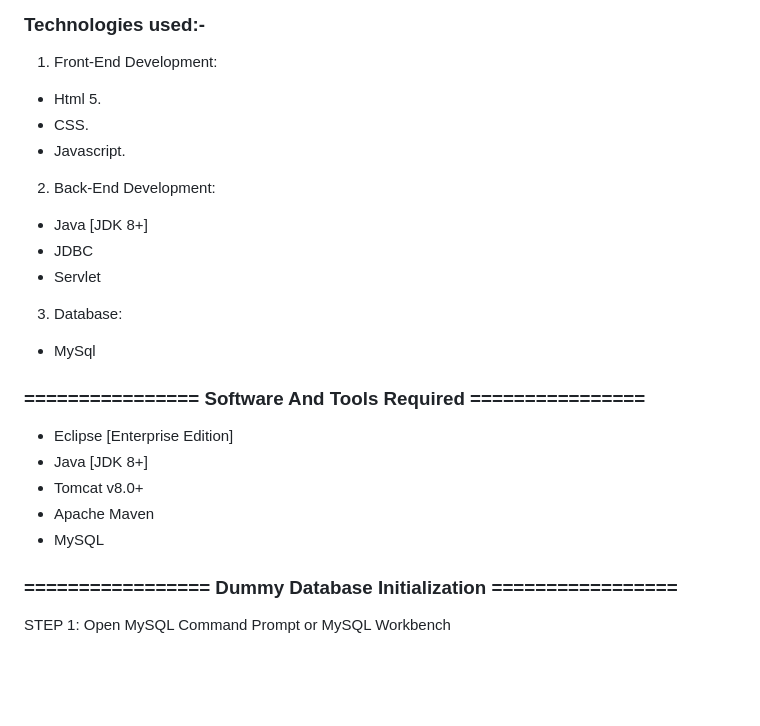
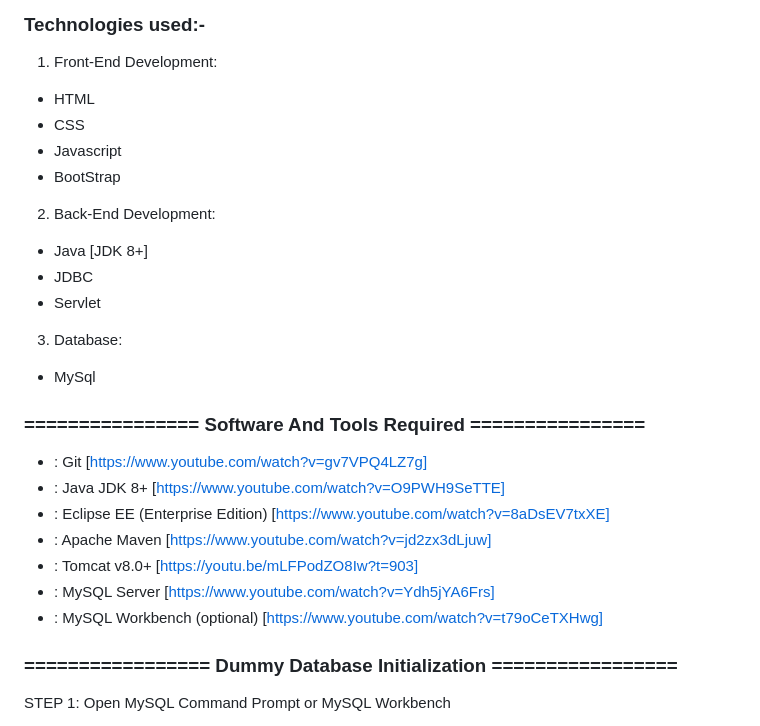
Before and after one commit to wonderdev007/online_book_store, a Markdown page: README.md, the part around the change printed below. Rendered like a GitHub page; blank space fills up the shorter version.

```diff
--- a/README.md
+++ b/README.md
@@ -37,9 +38,10 @@ A user-friendly Online Bookstore project in which users can log in or register,
 
 ### Technologies used:-
 1. Front-End Development:
-- Html 5.
-- CSS.
-- Javascript.
+- HTML
+- CSS
+- Javascript
+- BootStrap
 
 2. Back-End Development:
 - Java [JDK 8+]
@@ -50,11 +52,13 @@ A user-friendly Online Bookstore project in which users can log in or register,
 - MySql
 
 ### ================ Software And Tools Required ================
-- Eclipse [Enterprise Edition]
-- Java [JDK 8+]
-- Tomcat v8.0+
-- Apache Maven
-- MySQL
+- : Git [https://www.youtube.com/watch?v=gv7VPQ4LZ7g]
+- : Java JDK 8+ [https://www.youtube.com/watch?v=O9PWH9SeTTE]
+- : Eclipse EE (Enterprise Edition) [https://www.youtube.com/watch?v=8aDsEV7txXE]
+- : Apache Maven [https://www.youtube.com/watch?v=jd2zx3dLjuw]
+- : Tomcat v8.0+ [https://youtu.be/mLFPodZO8Iw?t=903]
+- : MySQL Server [https://www.youtube.com/watch?v=Ydh5jYA6Frs]
+- : MySQL Workbench (optional) [https://www.youtube.com/watch?v=t79oCeTXHwg]
 
 ### ================= Dummy Database Initialization =================
 
```
Also changed, not shown: other parts of README.md (+2 -1 lines).
